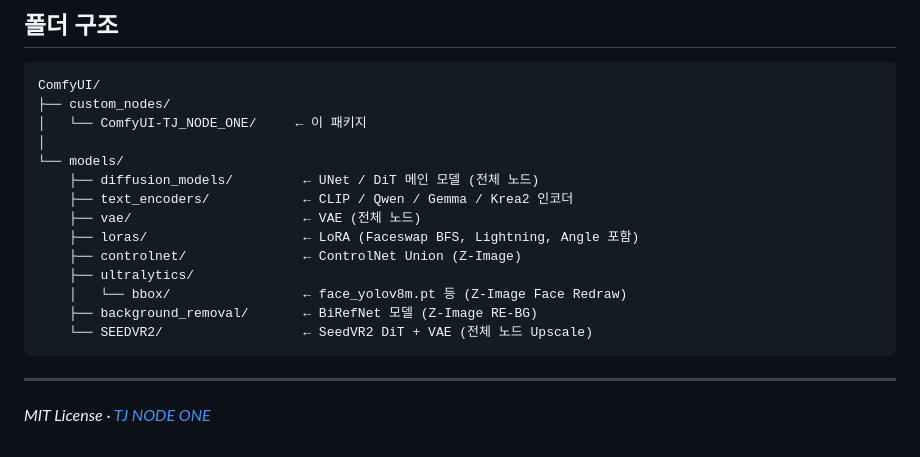
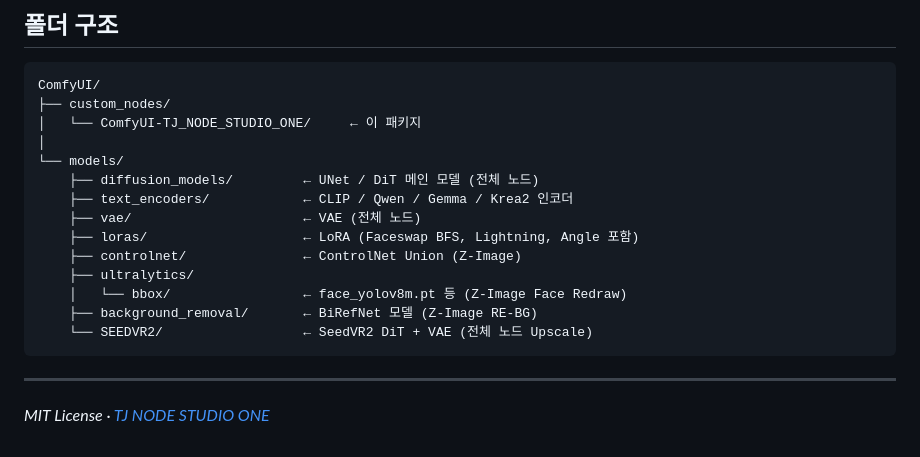
Before and after one commit to designloves2/ComfyUI-TJ_NODE_STUDIO_ONE, a Markdown page: SETUP_GUIDE.md, the part around the change. Rendered like a GitHub page.

````diff
--- a/SETUP_GUIDE.md
+++ b/SETUP_GUIDE.md
@@ -354,7 +354,7 @@ Settings → **Model Override** 체크박스를 켜면 노드에 입력 슬롯
 ```
 ComfyUI/
 ├── custom_nodes/
-│   └── ComfyUI-TJ_NODE_ONE/     ← 이 패키지
+│   └── ComfyUI-TJ_NODE_STUDIO_ONE/     ← 이 패키지
 │
 └── models/
     ├── diffusion_models/         ← UNet / DiT 메인 모델 (전체 노드)
@@ -370,4 +370,4 @@ ComfyUI/
 
 ---
 
-*MIT License · [TJ NODE ONE](https://github.com/designloves2/ComfyUI-TJ_NODE_STUDIO_ONE)*
+*MIT License · [TJ NODE STUDIO ONE](https://github.com/designloves2/ComfyUI-TJ_NODE_STUDIO_ONE)*
````
Also changed, not shown: PROMO.md (+3 -3 lines), README.md (+4 -4 lines).
